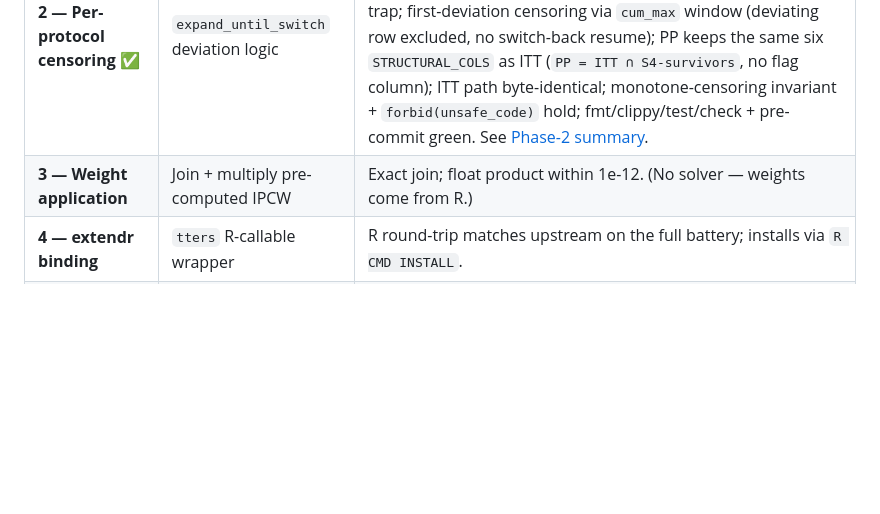
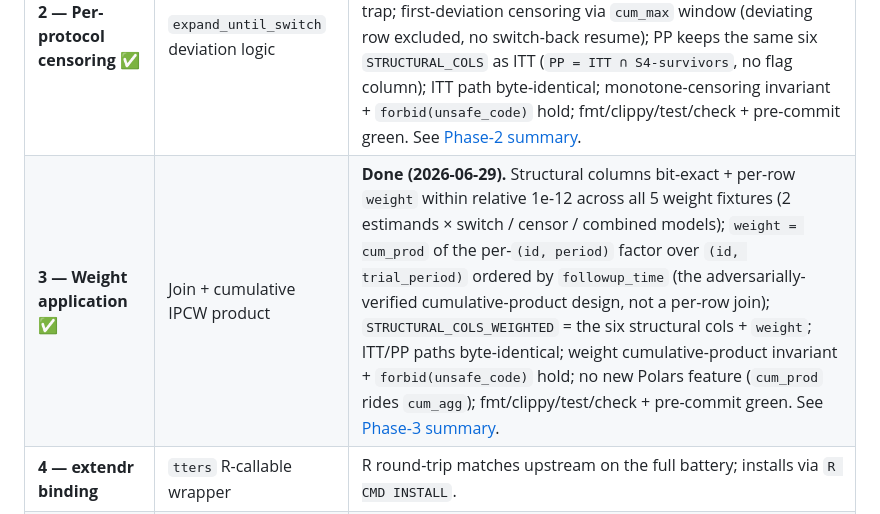
Before and after one commit to oldschoolcool2/rust-tte, a Markdown page: ROADMAP.md, the part around the change. GitHub-like rendering; blank space fills up the shorter version.

```diff
--- a/ROADMAP.md
+++ b/ROADMAP.md
@@ -40,7 +40,7 @@ statistical estimation.
 | **0 — Scaffold** ✅ | Repo, tooling, Oracle, failing harness | **Done (2026-06-29).** Workspace compiles; `clippy -D warnings` / `fmt` / `test` green; lockfiles committed (Polars 0.54.4, MSRV 1.95 — Polars requires latest stable). Fixture generation + `STRUCTURAL_COLS` freeze remain — see [Phase-0 summary](docs/002-phase-0-scaffold/001-phase-0-summary.md). |
 | **1 — ITT expansion** ✅ | `expand()` / `expand_parquet()` | **Done (2026-06-29).** Bit-exact match (schema + values + order) on every generated ITT fixture — all 9 edge cases `E01`–`E09` + 8 simulated scenarios; invariants (incl. re-entry assignment) + `forbid(unsafe_code)` hold; fmt/clippy/test/check + pre-commit green. `E06`'s PP view + golden/weights deferred to Phase 2/3. See [Phase-1 summary](docs/003-phase-1-itt-expansion/001-phase-1-summary.md). |
 | **2 — Per-protocol censoring** ✅ | `expand_until_switch` deviation logic | **Done (2026-06-29).** Bit-exact match on every PP fixture — all 9 edge cases `E01`–`E09` + 8 scenarios — incl. the ITT-vs-PP divergence (`E02`/`E04`/`E06` + scenarios) and `E06`'s switch-back trap; first-deviation censoring via `cum_max` window (deviating row excluded, no switch-back resume); PP keeps the same six `STRUCTURAL_COLS` as ITT (`PP = ITT ∩ S4-survivors`, no flag column); ITT path byte-identical; monotone-censoring invariant + `forbid(unsafe_code)` hold; fmt/clippy/test/check + pre-commit green. See [Phase-2 summary](docs/004-phase-2-pp-censoring/001-phase-2-summary.md). |
-| **3 — Weight application** | Join + multiply pre-computed IPCW | Exact join; float product within 1e-12. (No solver — weights come from R.) |
+| **3 — Weight application** ✅ | Join + cumulative IPCW product | **Done (2026-06-29).** Structural columns bit-exact + per-row `weight` within relative 1e-12 across all 5 weight fixtures (2 estimands × switch / censor / combined models); `weight = cum_prod` of the per-`(id, period)` factor over `(id, trial_period)` ordered by `followup_time` (the adversarially-verified cumulative-product design, not a per-row join); `STRUCTURAL_COLS_WEIGHTED` = the six structural cols + `weight`; ITT/PP paths byte-identical; weight cumulative-product invariant + `forbid(unsafe_code)` hold; no new Polars feature (`cum_prod` rides `cum_agg`); fmt/clippy/test/check + pre-commit green. See [Phase-3 summary](docs/005-phase-3-weight-application/001-phase-3-summary.md). |
 | **4 — extendr binding** | `tters` R-callable wrapper | R round-trip matches upstream on the full battery; installs via `R CMD INSTALL`. |
 | **5 — Benchmark + certificate** | criterion vs upstream; validation report | Report shows bit-exact equivalence + speed/memory curves; runs in CI. |
 | **6 — (optional, v2) Weights in Rust** | Bind a mature logistic solver | Weights within documented tolerance of `parglm`; explicit statement of where exactness ends. |
```
Also changed, not shown: docs/005-phase-3-weight-application/001-phase-3-summary.md (added, +179 -0 lines), docs/README.md (+7 -0 lines).
